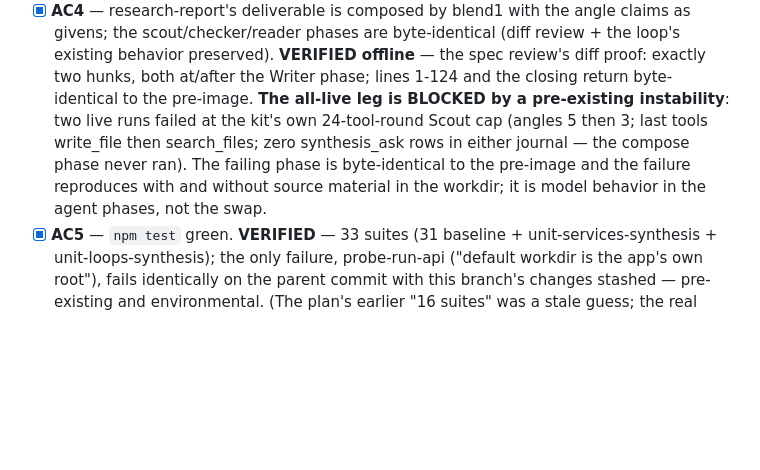
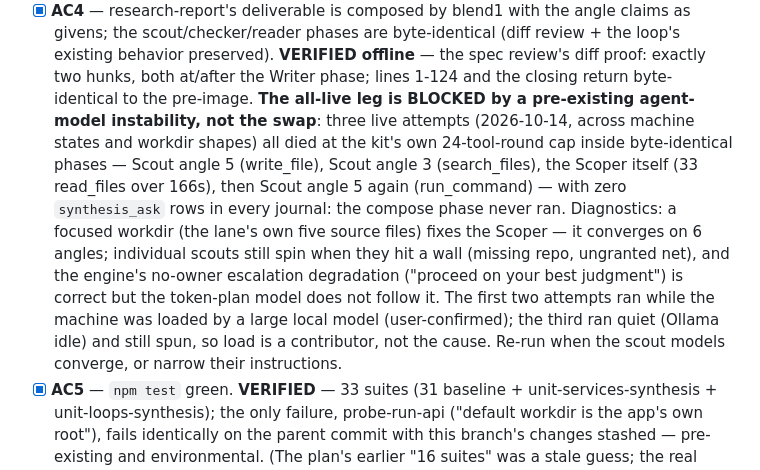
Before and after one commit to adelvillar1/agnostic-router-kit, a Markdown page: docs/plans/2026-10-14-synthesis-lane.md, the part around the change. GitHub-like rendering; blank space fills up the shorter version.

Commit message:
docs: AC4 records the third live attempt — quiet machine, focused workdir (Scoper converges, one scout still spins at the 24-round cap); load was a contributor, not the cause

```diff
--- a/docs/plans/2026-10-14-synthesis-lane.md
+++ b/docs/plans/2026-10-14-synthesis-lane.md
@@ -166,12 +166,21 @@ tabular/semantic lanes already established (`DEV_DECISIONS_BIN` →
   **VERIFIED offline** — the spec review's diff proof: exactly two hunks,
   both at/after the Writer phase; lines 1-124 and the closing return
   byte-identical to the pre-image. **The all-live leg is BLOCKED by a
-  pre-existing instability**: two live runs failed at the kit's own
-  24-tool-round Scout cap (angles 5 then 3; last tools write_file then
-  search_files; zero synthesis_ask rows in either journal — the compose
-  phase never ran). The failing phase is byte-identical to the pre-image
-  and the failure reproduces with and without source material in the
-  workdir; it is model behavior in the agent phases, not the swap.
+  pre-existing agent-model instability, not the swap**: three live
+  attempts (2026-10-14, across machine states and workdir shapes) all
+  died at the kit's own 24-tool-round cap inside byte-identical phases —
+  Scout angle 5 (write_file), Scout angle 3 (search_files), the Scoper
+  itself (33 read_files over 166s), then Scout angle 5 again (run_command)
+  — with zero `synthesis_ask` rows in every journal: the compose phase
+  never ran. Diagnostics: a focused workdir (the lane's own five source
+  files) fixes the Scoper — it converges on 6 angles; individual scouts
+  still spin when they hit a wall (missing repo, ungranted net), and the
+  engine's no-owner escalation degradation ("proceed on your best
+  judgment") is correct but the token-plan model does not follow it. The
+  first two attempts ran while the machine was loaded by a large local
+  model (user-confirmed); the third ran quiet (Ollama idle) and still
+  spun, so load is a contributor, not the cause. Re-run when the scout
+  models converge, or narrow their instructions.
 - [x] **AC5** — `npm test` green. **VERIFIED** — 33 suites (31 baseline +
   unit-services-synthesis + unit-loops-synthesis); the only failure,
   probe-run-api ("default workdir is the app's own root"), fails
```
